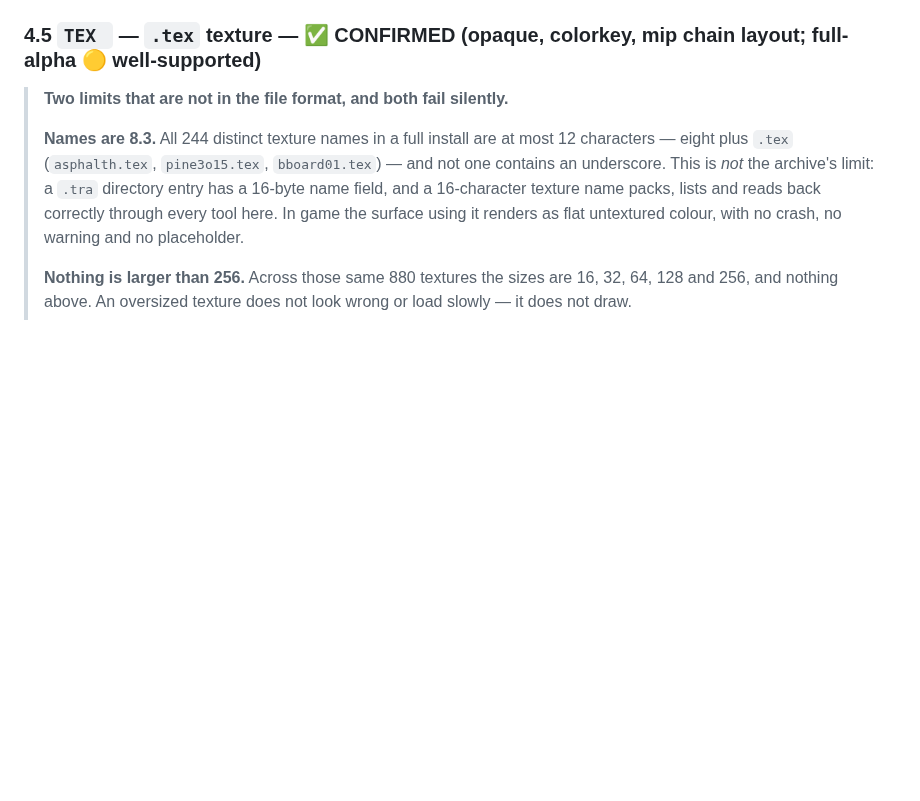
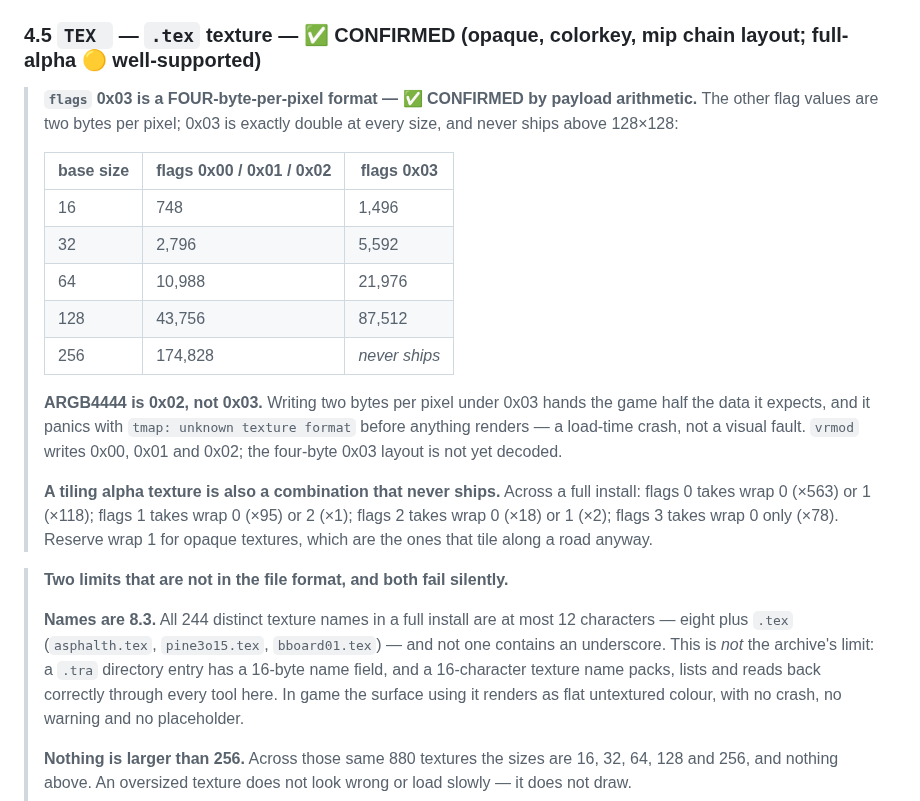
Before and after one commit to HerbFargus/viper-racing-modding, a Markdown page: docs/VIPER_RACING_FILE_FORMATS.md, the part around the change. Drawn GitHub-style; blank space fills up the shorter version.

Commit message:
docs: record the .tex flag/payload rules
Per-object collision from a Bob's Track Builder export is confirmed in game
(2026-09-10): tick Collide, and the exported objc*.dof collision volume becomes
.sol solids the car hits.

Getting there turned up two .tex rules worth writing down, both of which crash
at load rather than looking wrong, and both of which apply to cars as much as
tracks:

- flags 0x03 is four bytes per pixel, exactly double the others at every size
  and never shipped above 128x128. ARGB4444 is 0x02.
- a tiling alpha texture is a combination that never ships; wrap 1 is for
  opaque textures.

Both were found by payload arithmetic, which is the cheap general check: a
texture's payload size is fixed by its flags and base size, so comparing against
the shipped table catches a malformed encode before the game does.

Co-Authored-By: Claude Opus 5 <noreply@anthropic.com>

```diff
--- a/docs/VIPER_RACING_FILE_FORMATS.md
+++ b/docs/VIPER_RACING_FILE_FORMATS.md
@@ -594,6 +594,28 @@ fields at once for any single field's effect to be isolated. Further work here i
 purpose-built test tracks and tooling make controlled, single-variable comparisons possible.
 
 ### 4.5 `TEX ` — `.tex` texture — ✅ CONFIRMED (opaque, colorkey, mip chain layout; full-alpha 🟡 well-supported)
+
+> **`flags` 0x03 is a FOUR-byte-per-pixel format — ✅ CONFIRMED by payload arithmetic.**
+> The other flag values are two bytes per pixel; 0x03 is exactly double at every size, and never
+> ships above 128×128:
+>
+> | base size | flags 0x00 / 0x01 / 0x02 | flags 0x03 |
+> |---|---|---|
+> | 16 | 748 | 1,496 |
+> | 32 | 2,796 | 5,592 |
+> | 64 | 10,988 | 21,976 |
+> | 128 | 43,756 | 87,512 |
+> | 256 | 174,828 | *never ships* |
+>
+> **ARGB4444 is 0x02, not 0x03.** Writing two bytes per pixel under 0x03 hands the game half the
+> data it expects, and it panics with `tmap: unknown texture format` before anything renders — a
+> load-time crash, not a visual fault. `vrmod` writes 0x00, 0x01 and 0x02; the four-byte 0x03
+> layout is not yet decoded.
+>
+> **A tiling alpha texture is also a combination that never ships.** Across a full install: flags 0
+> takes wrap 0 (×563) or 1 (×118); flags 1 takes wrap 0 (×95) or 2 (×1); flags 2 takes wrap 0 (×18)
+> or 1 (×2); flags 3 takes wrap 0 only (×78). Reserve wrap 1 for opaque textures, which are the ones
+> that tile along a road anyway.
 
 > **Two limits that are not in the file format, and both fail silently.**
 >
```
